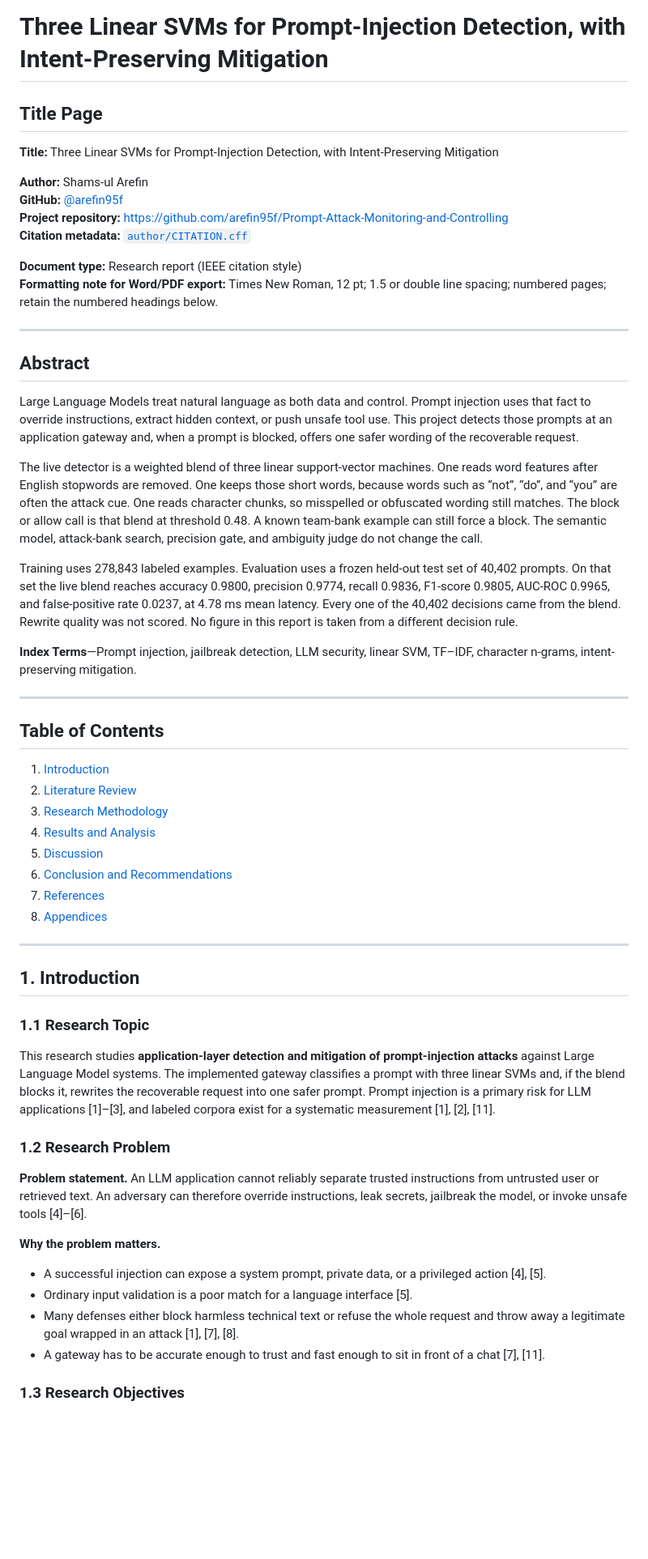
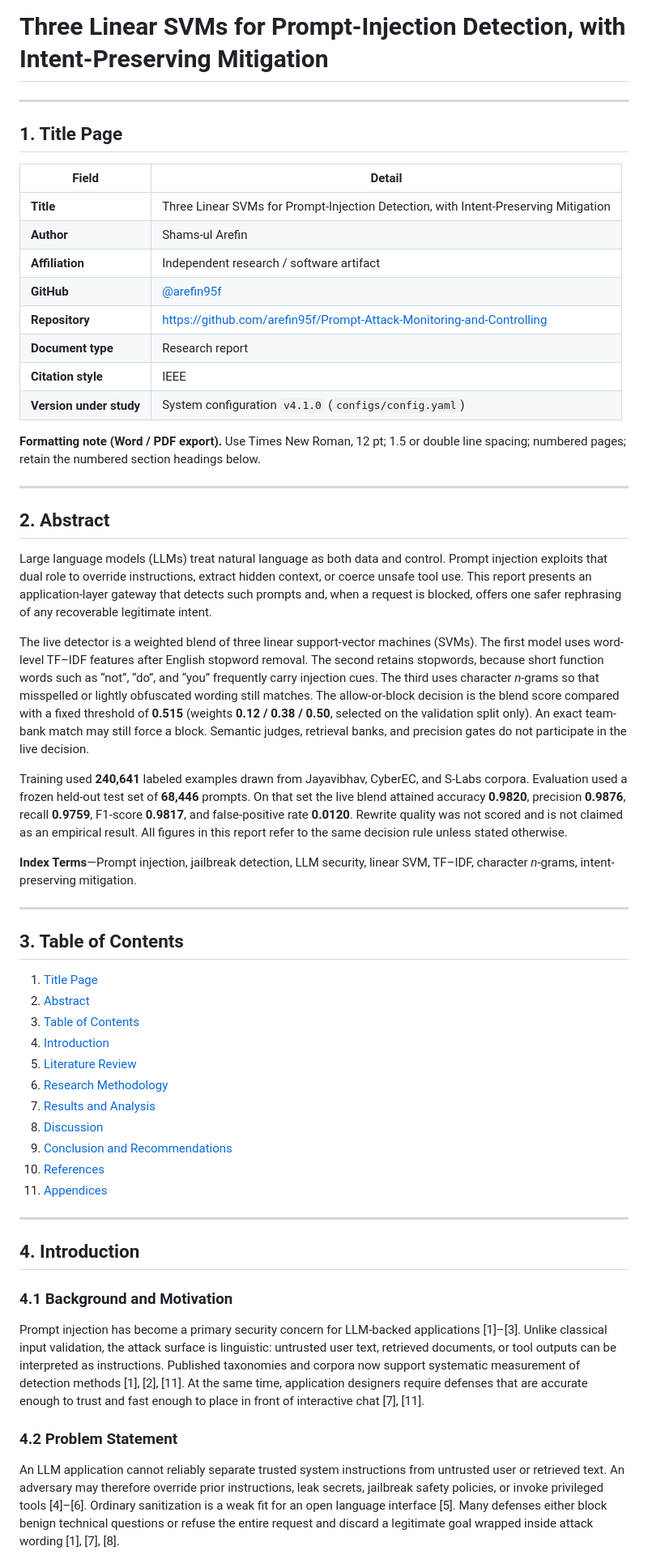
Before and after one commit to arefin95f/Prompt-Attack-Monitoring-and-Controlling, a Markdown page: README.md, the part around one of its changes. Shown at 81% size. Drawn GitHub-style; blank space fills up the shorter version.

```diff
--- a/README.md
+++ b/README.md
@@ -1,60 +1,59 @@
 # Three Linear SVMs for Prompt-Injection Detection, with Intent-Preserving Mitigation
-
-## Title Page
-
-**Title:** Three Linear SVMs for Prompt-Injection Detection, with Intent-Preserving Mitigation
-
-**Author:** Shams-ul Arefin
-**GitHub:** [@arefin95f](https://github.com/arefin95f)
-**Project repository:** https://github.com/arefin95f/Prompt-Attack-Monitoring-and-Controlling
-**Citation metadata:** [`author/CITATION.cff`](author/CITATION.cff)
-
-**Document type:** Research report (IEEE citation style)
-**Formatting note for Word/PDF export:** Times New Roman, 12 pt; 1.5 or double line spacing; numbered pages; retain the numbered headings below.
 
 ---
 
-## Abstract
+## 1. Title Page
 
-Large Language Models treat natural language as both data and control. Prompt injection uses that fact to override instructions, extract hidden context, or push unsafe tool use. This project detects those prompts at an application gateway and, when a prompt is blocked, offers one safer wording of the recoverable request.
+| Field | Detail |
+|---|---|
+| **Title** | Three Linear SVMs for Prompt-Injection Detection, with Intent-Preserving Mitigation |
+| **Author** | Shams-ul Arefin |
+| **Affiliation** | Independent research / software artifact |
+| **GitHub** | [@arefin95f](https://github.com/arefin95f) |
+| **Repository** | https://github.com/arefin95f/Prompt-Attack-Monitoring-and-Controlling |
+| **Document type** | Research report |
+| **Citation style** | IEEE |
+| **Version under study** | System configuration `v4.1.0` (`configs/config.yaml`) |
 
-The live detector is a weighted blend of three linear support-vector machines. One reads word features after English stopwords are removed. One keeps those short words, because words such as “not”, “do”, and “you” are often the attack cue. One reads character chunks, so misspelled or obfuscated wording still matches. The block or allow call is that blend at threshold 0.48. A known team-bank example can still force a block. The semantic model, attack-bank search, precision gate, and ambiguity judge do not change the call.
-
-Training uses 278,843 labeled examples. Evaluation uses a frozen held-out test set of 40,402 prompts. On that set the live blend reaches accuracy 0.9800, precision 0.9774, recall 0.9836, F1-score 0.9805, AUC-ROC 0.9965, and false-positive rate 0.0237, at 4.78 ms mean latency. Every one of the 40,402 decisions came from the blend. Rewrite quality was not scored. No figure in this report is taken from a different decision rule.
-
-**Index Terms**—Prompt injection, jailbreak detection, LLM security, linear SVM, TF–IDF, character n-grams, intent-preserving mitigation.
+**Formatting note (Word / PDF export).** Use Times New Roman, 12 pt; 1.5 or double line spacing; numbered pages; retain the numbered section headings below.
 
 ---
 
-## Table of Contents
+## 2. Abstract
 
-1. [Introduction](#1-introduction)
-2. [Literature Review](#2-literature-review)
-3. [Research Methodology](#3-research-methodology)
-4. [Results and Analysis](#4-results-and-analysis)
-5. [Discussion](#5-discussion)
-6. [Conclusion and Recommendations](#6-conclusion-and-recommendations)
-7. [References](#7-references)
-8. [Appendices](#8-appendices)
+Large language models (LLMs) treat natural language as both data and control. Prompt injection exploits that dual role to override instructions, extract hidden context, or coerce unsafe tool use. This report presents an application-layer gateway that detects such prompts and, when a request is blocked, offers one safer rephrasing of any recoverable legitimate intent.
+
+The live detector is a weighted blend of three linear support-vector machines (SVMs). The first model uses word-level TF–IDF features after English stopword removal. The second retains stopwords, because short function words such as “not”, “do”, and “you” frequently carry injection cues. The third uses character *n*-grams so that misspelled or lightly obfuscated wording still matches. The allow-or-block decision is the blend score compared with a fixed threshold of **0.515** (weights **0.12 / 0.38 / 0.50**, selected on the validation split only). An exact team-bank match may still force a block. Semantic judges, retrieval banks, and precision gates do not participate in the live decision.
+
+Training used **240,641** labeled examples drawn from Jayavibhav, CyberEC, and S-Labs corpora. Evaluation used a frozen held-out test set of **68,446** prompts. On that set the live blend attained accuracy **0.9820**, precision **0.9876**, recall **0.9759**, F1-score **0.9817**, and false-positive rate **0.0120**. Rewrite quality was not scored and is not claimed as an empirical result. All figures in this report refer to the same decision rule unless stated otherwise.
+
+**Index Terms**—Prompt injection, jailbreak detection, LLM security, linear SVM, TF–IDF, character *n*-grams, intent-preserving mitigation.
 
 ---
 
-## 1. Introduction
+## 3. Table of Contents
 
-### 1.1 Research Topic
+1. [Title Page](#1-title-page)
+2. [Abstract](#2-abstract)
+3. [Table of Contents](#3-table-of-contents)
+4. [Introduction](#4-introduction)
+5. [Literature Review](#5-literature-review)
+6. [Research Methodology](#6-research-methodology)
+7. [Results and Analysis](#7-results-and-analysis)
+8. [Discussion](#8-discussion)
+9. [Conclusion and Recommendations](#9-conclusion-and-recommendations)
+10. [References](#10-references)
+11. [Appendices](#11-appendices)
 
-This research studies **application-layer detection and mitigation of prompt-injection attacks** against Large Language Model systems. The implemented gateway classifies a prompt with three linear SVMs and, if the blend blocks it, rewrites the recoverable request into one safer prompt. Prompt injection is a primary risk for LLM applications [1]–[3], and labeled corpora exist for a systematic measurement [1], [2], [11].
+---
 
-### 1.2 Research Problem
+## 4. Introduction
 
-**Problem statement.** An LLM application cannot reliably separate trusted instructions from untrusted user or retrieved text. An adversary can therefore override instructions, leak secrets, jailbreak the model, or invoke unsafe tools [4]–[6].
+### 4.1 Background and Motivation
 
-**Why the problem matters.**
+Prompt injection has become a primary security concern for LLM-backed applications [1]–[3]. Unlike classical input validation, the attack surface is linguistic: untrusted user text, retrieved documents, or tool outputs can be interpreted as instructions. Published taxonomies and corpora now support systematic measurement of detection methods [1], [2], [11]. At the same time, application designers require defenses that are accurate enough to trust and fast enough to place in front of interactive chat [7], [11].
 
-- A successful injection can expose a system prompt, private data, or a privileged action [4], [5].
-- Ordinary input validation is a poor match for a language interface [5].
-- Many defenses either block harmless technical text or refuse the whole request and throw away a legitimate goal wrapped in an attack [1], [7], [8].
-- A gateway has to be accurate enough to trust and fast enough to sit in front of a chat [7], [11].
+### 4.2 Problem Statement
 
-### 1.3 Research Objectives
+An LLM application cannot reliably separate trusted system instructions from untrusted user or retrieved text. An adversary may therefore override prior instructions, leak secrets, jailbreak safety policies, or invoke privileged tools [4]–[6]. Ordinary sanitization is a weak fit for an open language interface [5]. Many defenses either block benign technical questions or refuse the entire request and discard a legitimate goal wrapped inside attack wording [1], [7], [8].
 
```
Also changed, not shown: other parts of README.md (+123 -132 lines).
